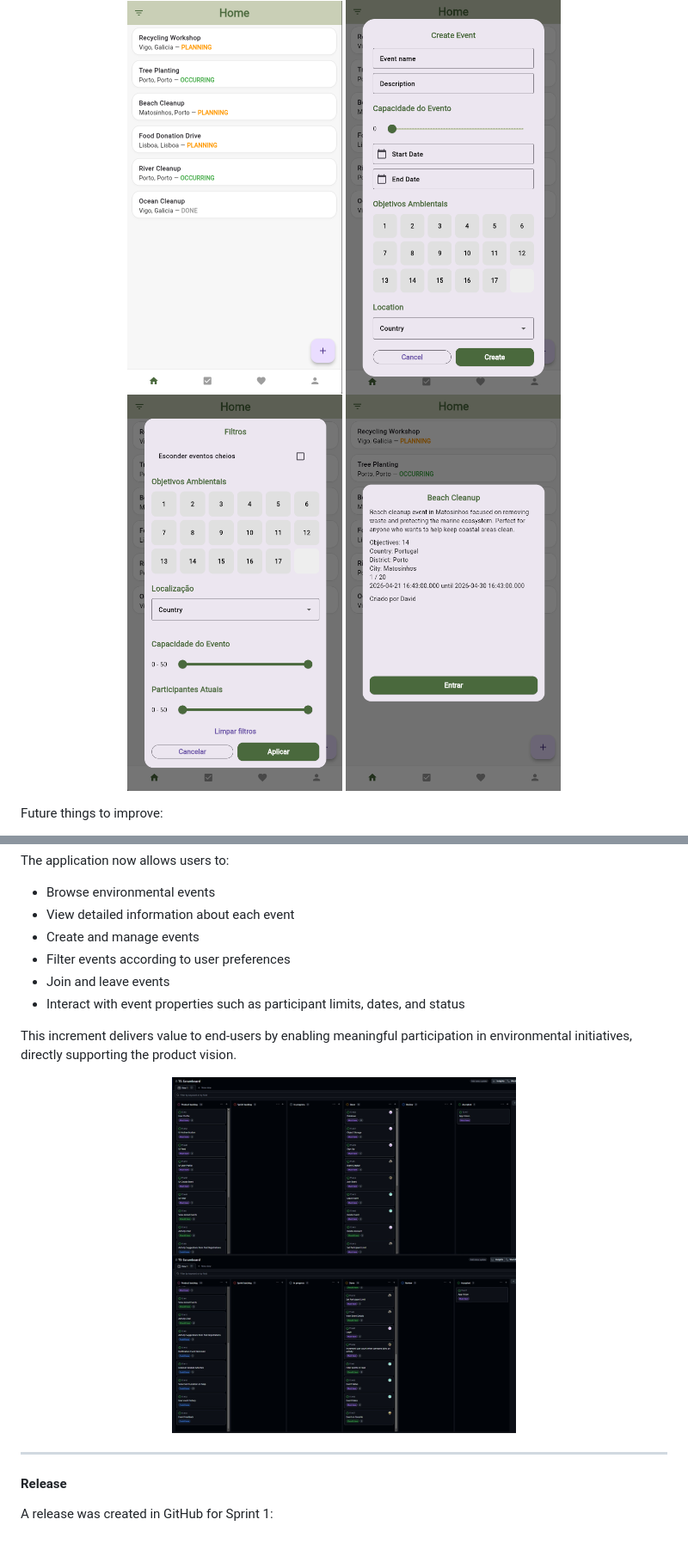
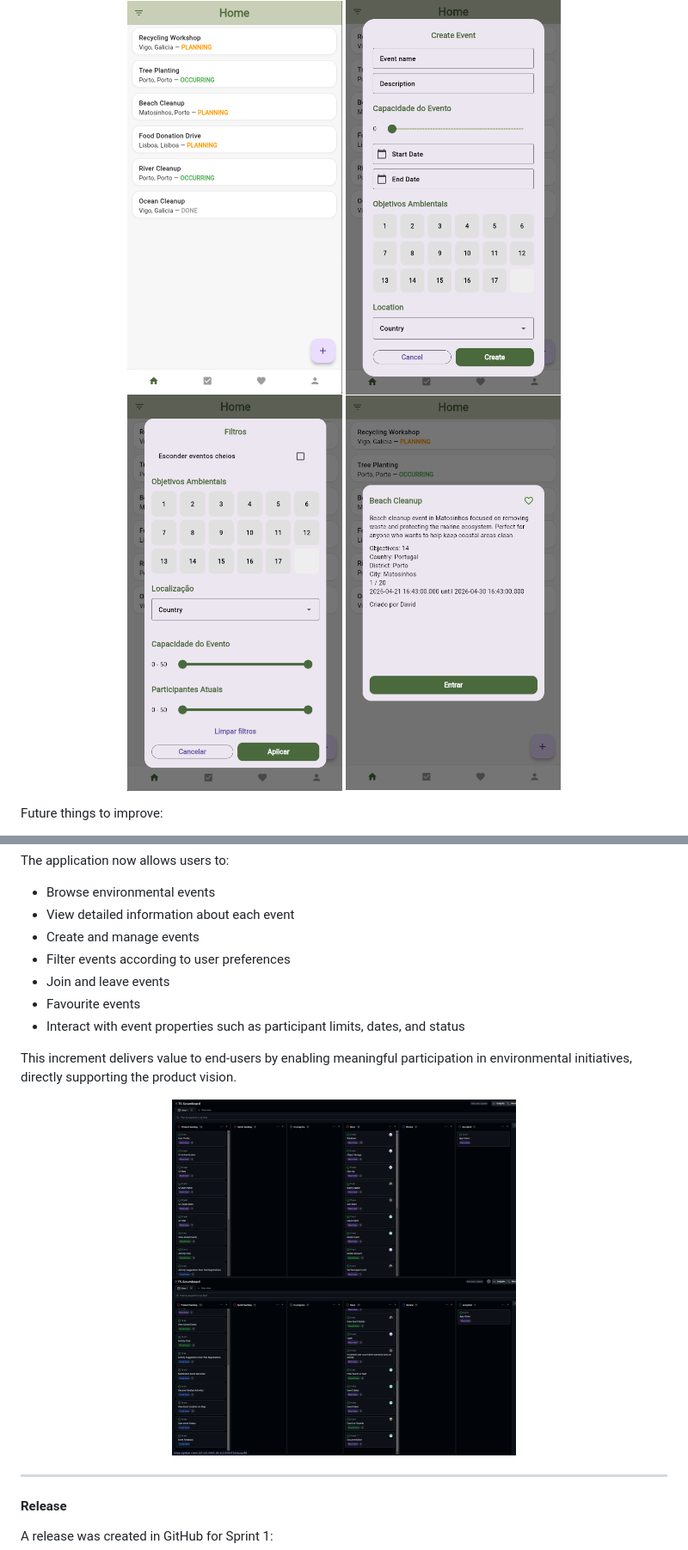
Before and after one commit to edus4506/RippleUp, a Markdown page: README.md, 2 parts joined by grey strips. Shown: that part at 86% size. Rendered like a GitHub page; pictures changed too: assets/Functional_Prototype/event_details_screen.png, assets/scrumboard/sprint1_end_2.png.

Commit message:
docs: finalize README and sprint 1 documentation

```diff
--- a/README.md
+++ b/README.md
@@ -471,6 +473,7 @@ The application now allows users to:
 - Create and manage events
 - Filter events according to user preferences
 - Join and leave events
+- Favourite events
 - Interact with event properties such as participant limits, dates, and status
 
 This increment delivers value to end-users by enabling meaningful participation in environmental initiatives, directly supporting the product vision.
```
Also changed, not shown: other parts of README.md (+2 -0 lines), CHANGELOG.md (+1 -0 lines), assets/scrumboard/sprint1_start_2.png.
